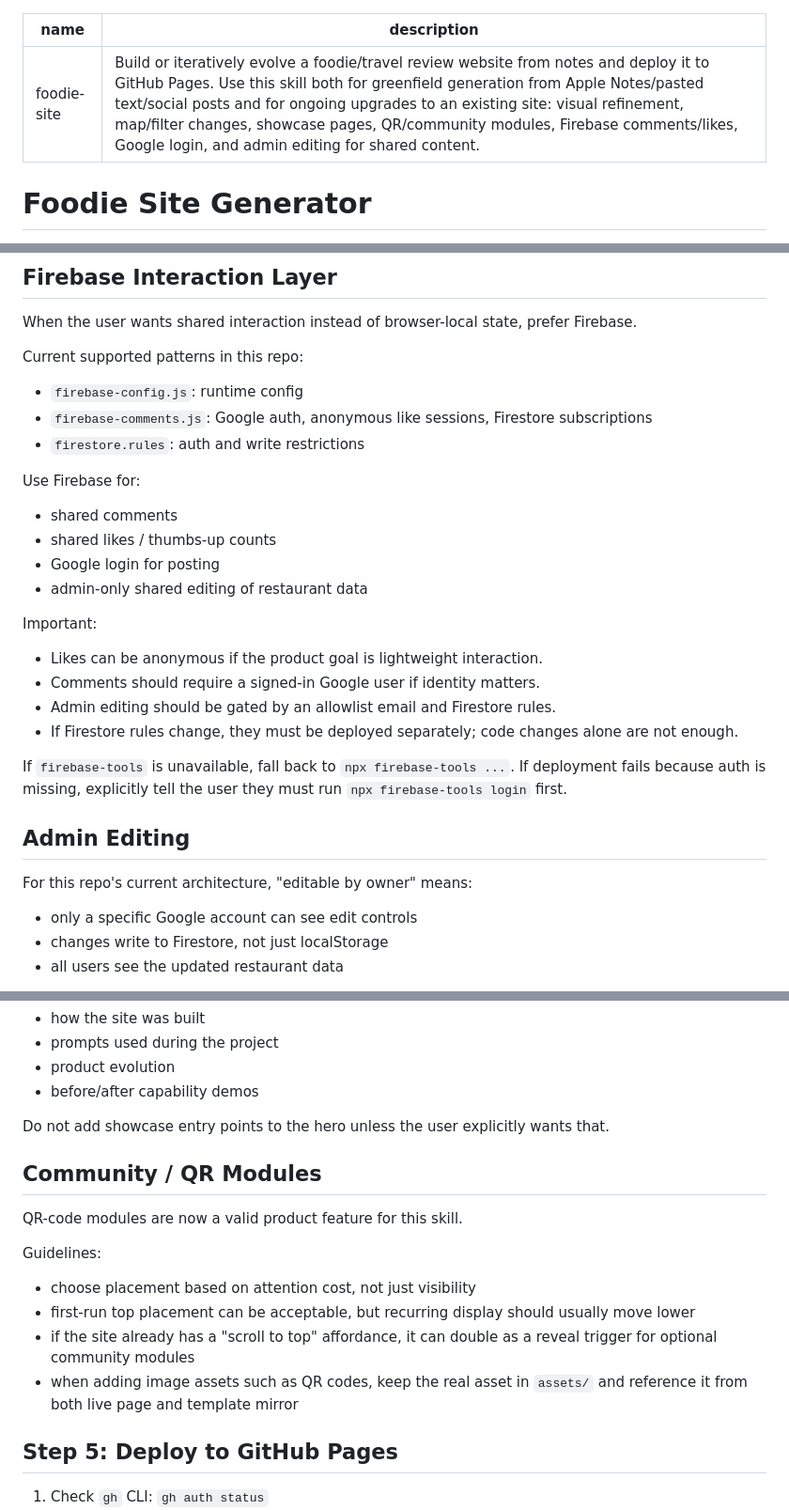
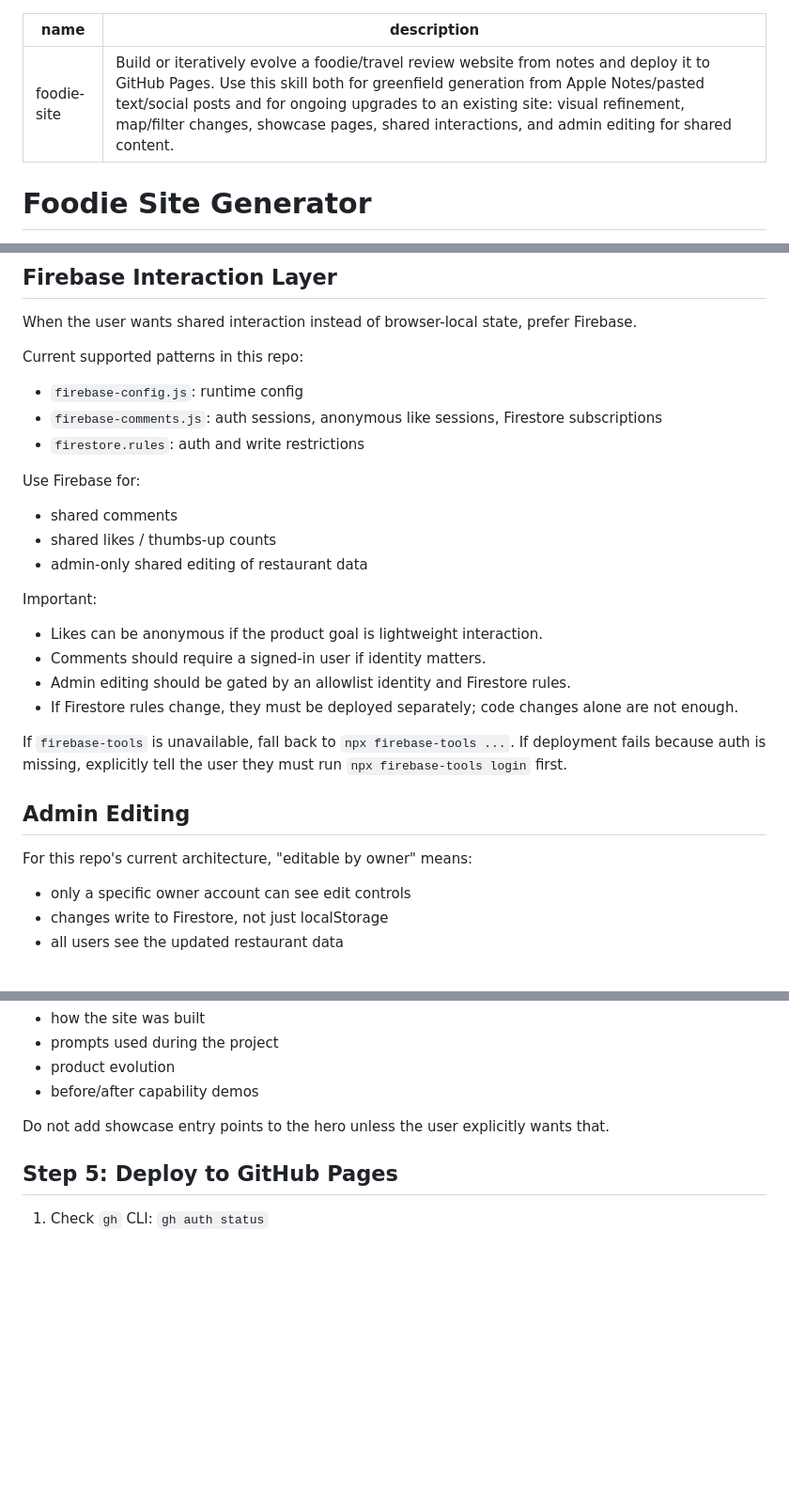
Before and after one commit to elinking-111/foodie-project, a Markdown page: SKILL.md, 3 parts joined by grey strips. Shown at 94% size. GitHub-like rendering; blank space fills up the shorter version.

Commit message:
Trim public skill scope

```diff
--- a/SKILL.md
+++ b/SKILL.md
@@ -1,6 +1,6 @@
 ---
 name: foodie-site
-description: "Build or iteratively evolve a foodie/travel review website from notes and deploy it to GitHub Pages. Use this skill both for greenfield generation from Apple Notes/pasted text/social posts and for ongoing upgrades to an existing site: visual refinement, map/filter changes, showcase pages, QR/community modules, Firebase comments/likes, Google login, and admin editing for shared content."
+description: "Build or iteratively evolve a foodie/travel review website from notes and deploy it to GitHub Pages. Use this skill both for greenfield generation from Apple Notes/pasted text/social posts and for ongoing upgrades to an existing site: visual refinement, map/filter changes, showcase pages, shared interactions, and admin editing for shared content."
 ---
 
 # Foodie Site Generator
@@ -200,21 +198,20 @@ When the user wants shared interaction instead of browser-local state, prefer Fi
 Current supported patterns in this repo:
 
 - `firebase-config.js`: runtime config
-- `firebase-comments.js`: Google auth, anonymous like sessions, Firestore subscriptions
+- `firebase-comments.js`: auth sessions, anonymous like sessions, Firestore subscriptions
 - `firestore.rules`: auth and write restrictions
 
 Use Firebase for:
 
 - shared comments
 - shared likes / thumbs-up counts
-- Google login for posting
 - admin-only shared editing of restaurant data
 
 Important:
 
 - Likes can be anonymous if the product goal is lightweight interaction.
-- Comments should require a signed-in Google user if identity matters.
-- Admin editing should be gated by an allowlist email and Firestore rules.
+- Comments should require a signed-in user if identity matters.
+- Admin editing should be gated by an allowlist identity and Firestore rules.
 - If Firestore rules change, they must be deployed separately; code changes alone are not enough.
 
 If `firebase-tools` is unavailable, fall back to `npx firebase-tools ...`.
@@ -224,7 +221,7 @@ If deployment fails because auth is missing, explicitly tell the user they must
 
 For this repo's current architecture, "editable by owner" means:
 
-- only a specific Google account can see edit controls
+- only a specific owner account can see edit controls
 - changes write to Firestore, not just localStorage
 - all users see the updated restaurant data
 
@@ -245,17 +242,6 @@ Use a separate page when the user wants to explain:
 - before/after capability demos
 
 Do not add showcase entry points to the hero unless the user explicitly wants that.
-
-## Community / QR Modules
-
-QR-code modules are now a valid product feature for this skill.
-
-Guidelines:
-
-- choose placement based on attention cost, not just visibility
-- first-run top placement can be acceptable, but recurring display should usually move lower
-- if the site already has a "scroll to top" affordance, it can double as a reveal trigger for optional community modules
-- when adding image assets such as QR codes, keep the real asset in `assets/` and reference it from both live page and template mirror
 
 ## Step 5: Deploy to GitHub Pages
 
```
Also changed, not shown: other parts of SKILL.md (+0 -2 lines).
